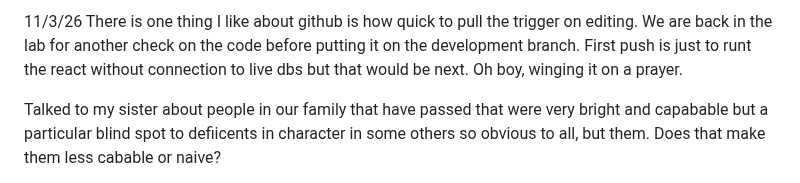
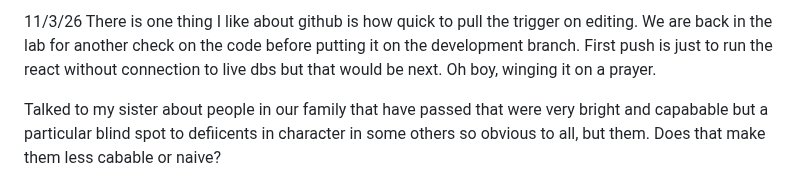
Before and after one commit to BrianPuckett/cast, a Markdown page: Blog.md, the part around the change. GitHub-like rendering.

```diff
--- a/Blog.md
+++ b/Blog.md
@@ -1,4 +1,4 @@
-11/3/26  There is one thing I like about github is how quick to pull the trigger on editing.   We are back in the lab for another check on the code before putting it on the development branch.  First push is just to runt the react without connection to live dbs but that would be next.  Oh boy,  winging it on a prayer.
+11/3/26  There is one thing I like about github is how quick to pull the trigger on editing.   We are back in the lab for another check on the code before putting it on the development branch.  First push is just to run the react without connection to live dbs but that would be next.  Oh boy,  winging it on a prayer.
 
 Talked to my sister about people in our family that have passed that were very bright and capabable but a particular blind spot to defiicents in character in some others so obvious to all, but them.  Does that make them less cabable or naive?
 
```
